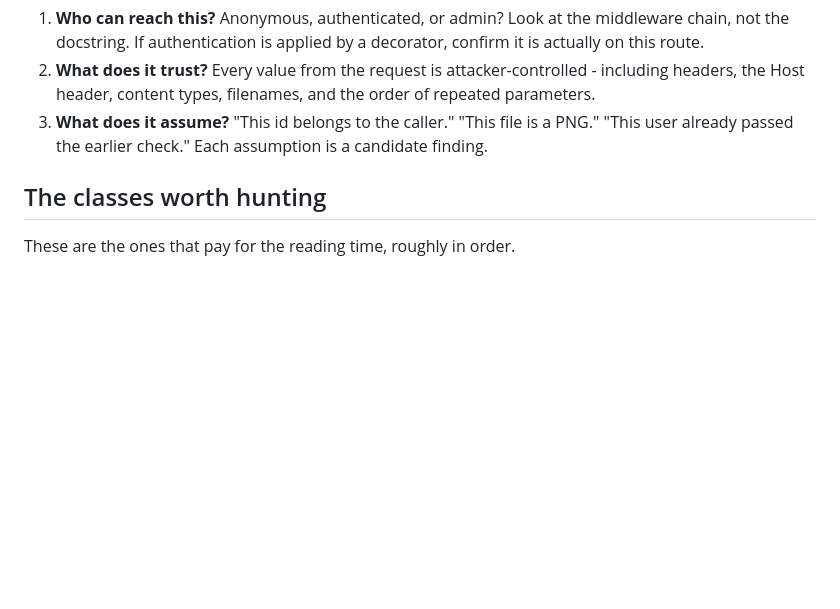
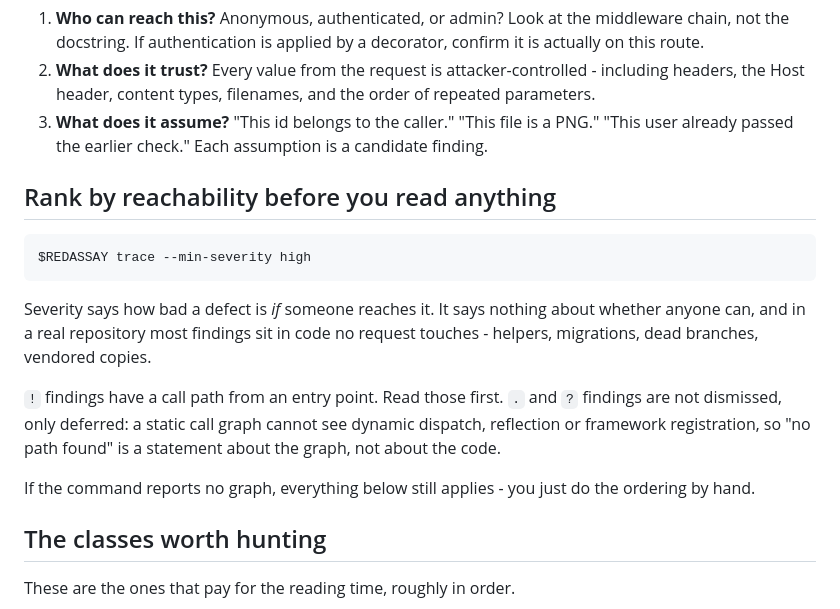
Before and after one commit to Himasnhu-AT/redassay-security-audit, a Markdown page: skills/redassay-audit/SKILL.md, the part around the change. Rendered like a GitHub page; blank space fills up the shorter version.

````diff
--- a/skills/redassay-audit/SKILL.md
+++ b/skills/redassay-audit/SKILL.md
@@ -56,6 +56,24 @@ For each entry point, answer three questions:
 3. **What does it assume?** "This id belongs to the caller." "This file is a
    PNG." "This user already passed the earlier check." Each assumption is a
    candidate finding.
+
+## Rank by reachability before you read anything
+
+```bash
+$REDASSAY trace --min-severity high
+```
+
+Severity says how bad a defect is *if* someone reaches it. It says nothing about
+whether anyone can, and in a real repository most findings sit in code no
+request touches - helpers, migrations, dead branches, vendored copies.
+
+`!` findings have a call path from an entry point. Read those first. `.` and `?`
+findings are not dismissed, only deferred: a static call graph cannot see
+dynamic dispatch, reflection or framework registration, so "no path found" is a
+statement about the graph, not about the code.
+
+If the command reports no graph, everything below still applies - you just do
+the ordering by hand.
 
 ## The classes worth hunting
 
````
Also changed, not shown: commands/redassay-security.md (+24 -4 lines), docs/cli.md (+42 -0 lines).
